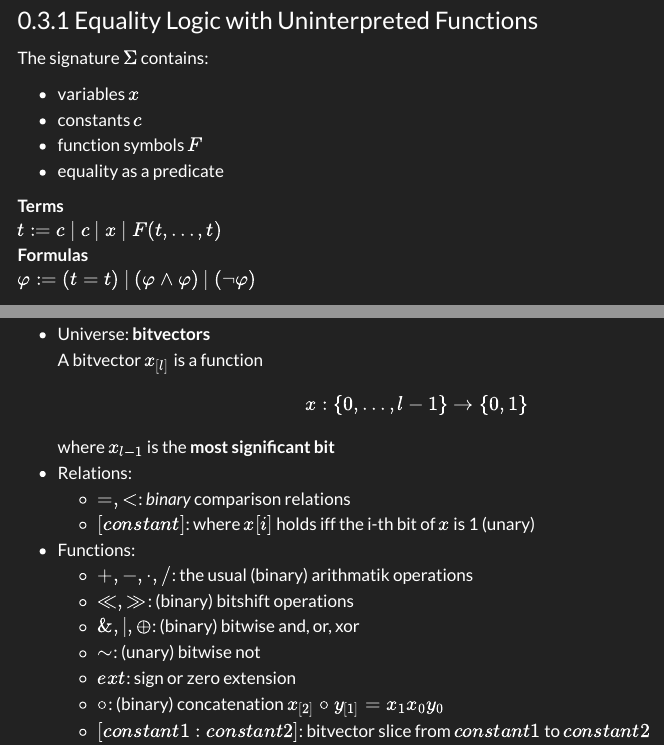
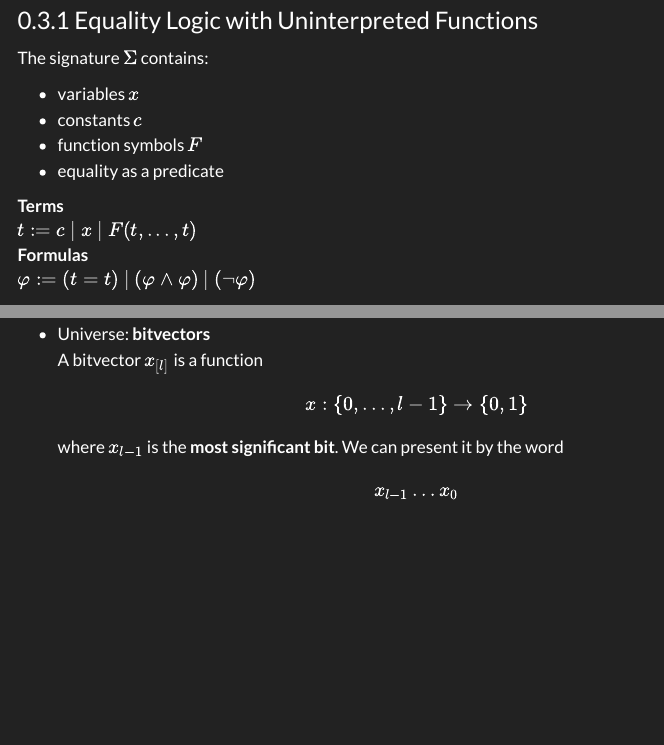
Before and after one commit to HarryGoatleaf/SAT-Zettel, a Quarto document (SAT-Zettel/SAT-Zettel.qmd): the page in a window 1100 px wide, from 8160 px down, and a second part further down, joined at a grey line. Rendered offline with R 4.5, knitr and Pandoc in place of Quarto, with nearby package versions; menus at the side of the page are left out.

Commit message:
small changes

```diff
--- a/SAT-Zettel/SAT-Zettel.qmd
+++ b/SAT-Zettel/SAT-Zettel.qmd
@@ -507,20 +507,10 @@ The signature $\Sigma$ contains:
 * equality as a predicate
 
 Terms
-: $t := c \ | \ c \ | \ x \ | \ F(t,...,t)$
+: $t := c \ | \ x \ | \ F(t,...,t)$
 
 Formulas
 : $\phi := (t=t) \ | \ (\phi \land \phi) \ | \ (\neg \phi)$
-<!--
-\begin{tabular}{ccccccc}
-Term: $t$       & $=$ & $c$     & | & $x$               & | & $F(t,...,t)$ \\
-Formula: $\phi$ & $=$ & $(t=t)$ & | & $(\phi \land \phi)$ & | & $(\neg \phi)$
-\end{tabular}
-| Terms:    | $t$    | $=$ | $c$   | $x$               | $F(t,...,t)$  |
-|:---------:|:------:|:---:|:-----:|:-----------------:|:-------------:|
-| Terms:    | $t$    | $=$ | $c$   | $x$               | $F(t,...,t)$  |
-| Formulas: | $\phi$ | $=$ | $(t=t)$ | $(\phi \land \phi)$ | $(\neg \phi)$ |
--->
 :::
 
 Problem
@@ -691,7 +681,9 @@ The signature $\Sigma$ and the semantics given by the theory of bitvector arithm
 * Universe: **bitvectors**\
   A bitvector $x_{[l]}$ is a function
   $$ x : \{0,...,l-1\} \rightarrow \{0, 1\} $$
-  where $x_{l-1}$ is the **most significant bit**
+  where $x_{l-1}$ is the **most significant bit**.
+  We can present it by the word
+  $$ x_{l-1} \dots x_0 $$
 * Relations:
   * $=, <$: *binary* comparison relations
   * $[constant]$: where $x[i]$ holds iff the i-th bit of $x$ is 1 (unary)
```
Also changed, not shown: SAT-Zettel/images/simplex_pivot/image.pdf (added), SAT-Zettel/images/simplex_pivot/image.tex (added).
